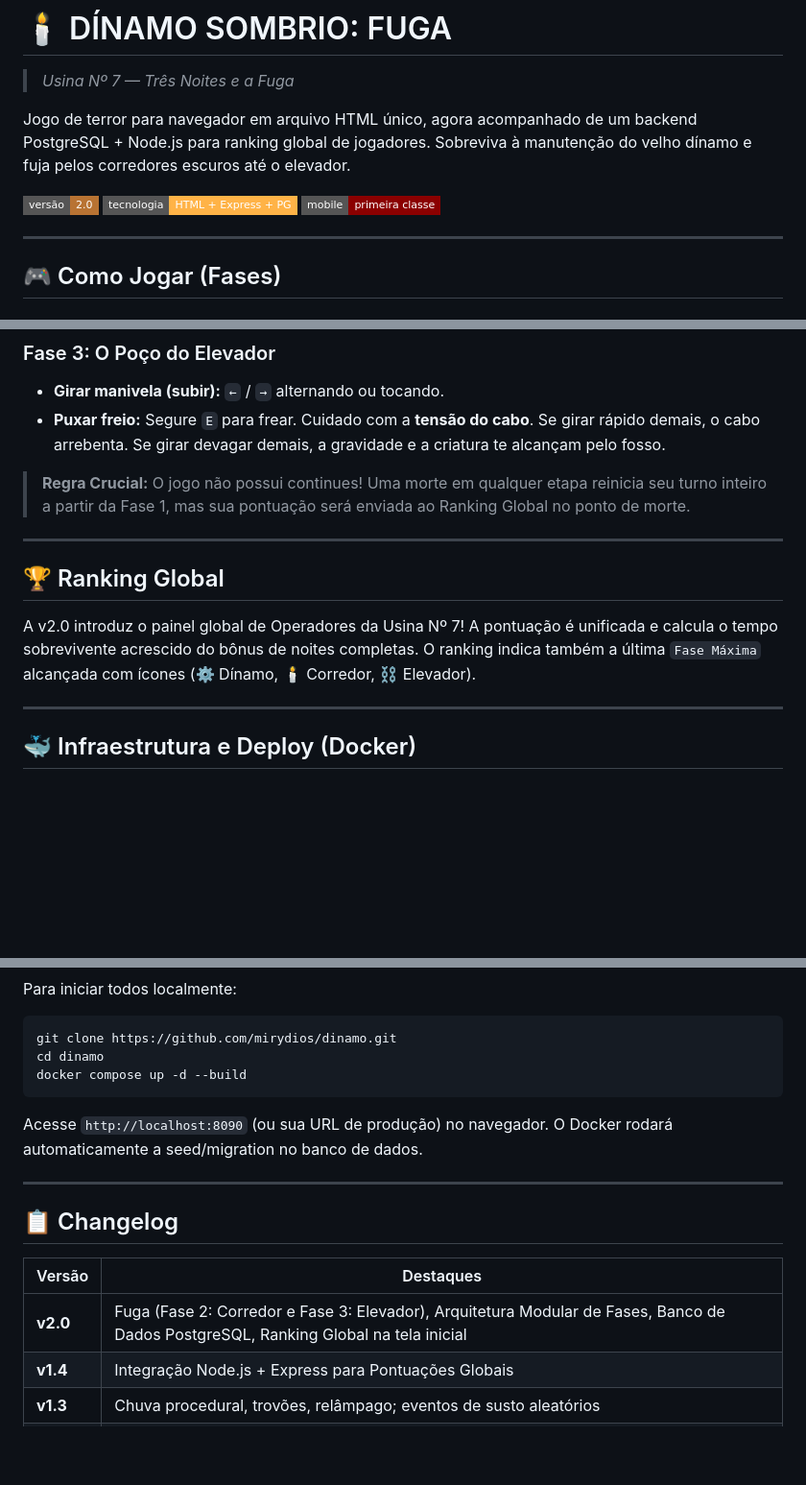
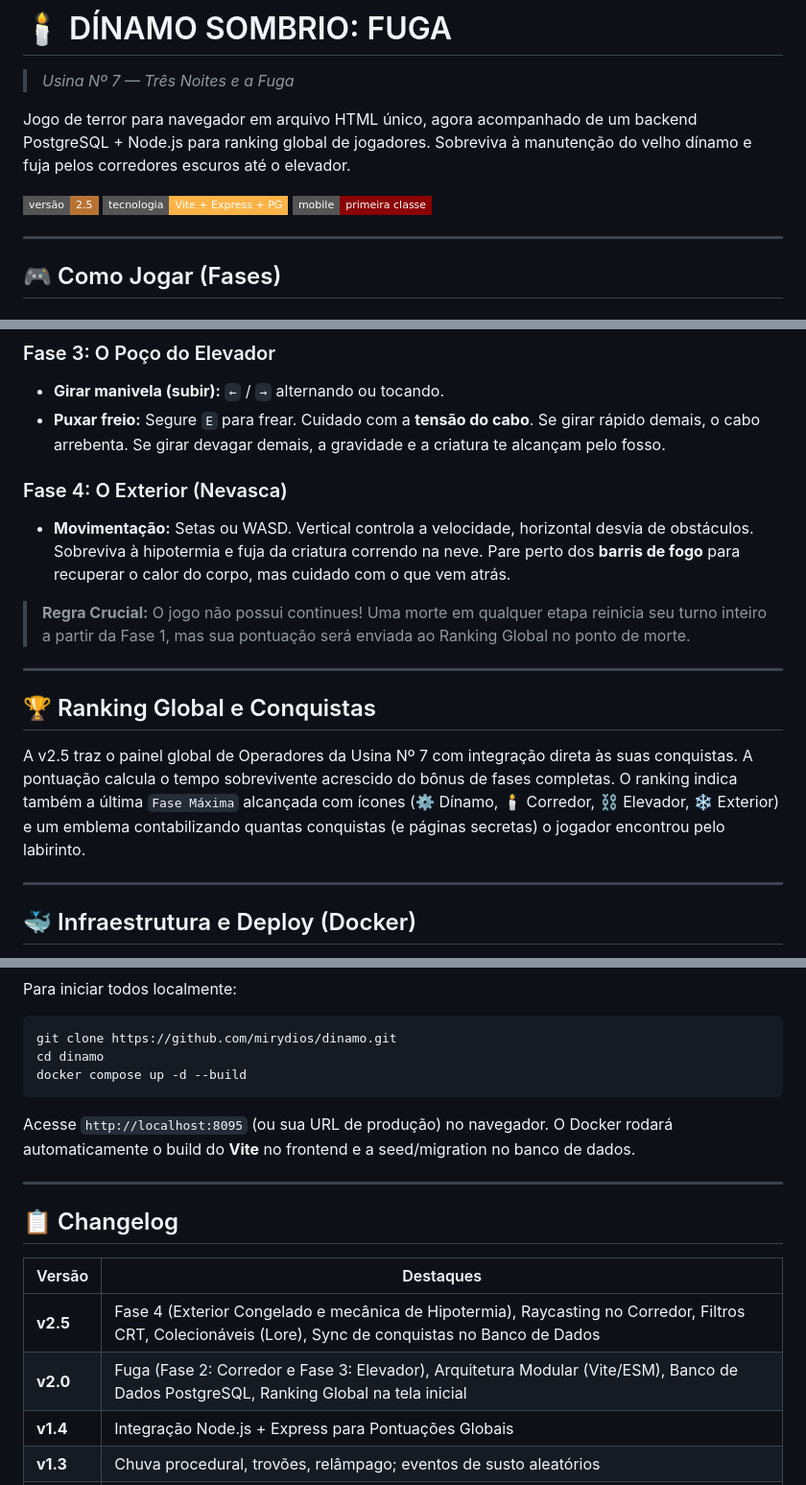
Before and after one commit to mirydios/dinamo, a Markdown page: README.md, 3 parts joined by grey strips. Shown at 96% size. Drawn GitHub-style; badges without logos; blank space fills up the shorter version.

Commit message:
docs: atualiza README para a v2.5 com Fase 4 e Vite

````diff
--- a/README.md
+++ b/README.md
@@ -4,8 +4,8 @@
 
 Jogo de terror para navegador em arquivo HTML único, agora acompanhado de um backend PostgreSQL + Node.js para ranking global de jogadores. Sobreviva à manutenção do velho dínamo e fuja pelos corredores escuros até o elevador.
 
-![Versão](https://img.shields.io/badge/versão-2.0-b87333?style=flat-square)
-![Stack](https://img.shields.io/badge/tecnologia-HTML%20+%20Express%20+%20PG-ffb347?style=flat-square)
+![Versão](https://img.shields.io/badge/versão-2.5-b87333?style=flat-square)
+![Stack](https://img.shields.io/badge/tecnologia-Vite%20+%20Express%20+%20PG-ffb347?style=flat-square)
 ![Mobile](https://img.shields.io/badge/mobile-primeira%20classe-8b0000?style=flat-square)
 
 ---
@@ -27,13 +27,17 @@ Fuja pelos corredores da usina. Quanto mais escuro (menos óleo), mais rápido a
 - **Puxar freio:** Segure `E` para frear.
 Cuidado com a **tensão do cabo**. Se girar rápido demais, o cabo arrebenta. Se girar devagar demais, a gravidade e a criatura te alcançam pelo fosso.
 
+### Fase 4: O Exterior (Nevasca)
+- **Movimentação:** Setas ou WASD. Vertical controla a velocidade, horizontal desvia de obstáculos.
+Sobreviva à hipotermia e fuja da criatura correndo na neve. Pare perto dos **barris de fogo** para recuperar o calor do corpo, mas cuidado com o que vem atrás.
+
 > **Regra Crucial:** O jogo não possui continues! Uma morte em qualquer etapa reinicia seu turno inteiro a partir da Fase 1, mas sua pontuação será enviada ao Ranking Global no ponto de morte.
 
 ---
 
-## 🏆 Ranking Global
-A v2.0 introduz o painel global de Operadores da Usina Nº 7!
-A pontuação é unificada e calcula o tempo sobrevivente acrescido do bônus de noites completas. O ranking indica também a última `Fase Máxima` alcançada com ícones (⚙️ Dínamo, 🕯️ Corredor, ⛓️ Elevador).
+## 🏆 Ranking Global e Conquistas
+A v2.5 traz o painel global de Operadores da Usina Nº 7 com integração direta às suas conquistas.
+A pontuação calcula o tempo sobrevivente acrescido do bônus de fases completas. O ranking indica também a última `Fase Máxima` alcançada com ícones (⚙️ Dínamo, 🕯️ Corredor, ⛓️ Elevador, ❄️ Exterior) e um emblema contabilizando quantas conquistas (e páginas secretas) o jogador encontrou pelo labirinto.
 
 ---
 
@@ -50,7 +54,7 @@ git clone https://github.com/mirydios/dinamo.git
 cd dinamo
 docker compose up -d --build
 ```
-Acesse `http://localhost:8090` (ou sua URL de produção) no navegador. O Docker rodará automaticamente a seed/migration no banco de dados.
+Acesse `http://localhost:8095` (ou sua URL de produção) no navegador. O Docker rodará automaticamente o build do **Vite** no frontend e a seed/migration no banco de dados.
 
 ---
 
@@ -58,7 +62,8 @@ Acesse `http://localhost:8090` (ou sua URL de produção) no navegador. O Docker
 
 | Versão | Destaques |
 |---|---|
-| **v2.0** | Fuga (Fase 2: Corredor e Fase 3: Elevador), Arquitetura Modular de Fases, Banco de Dados PostgreSQL, Ranking Global na tela inicial |
+| **v2.5** | Fase 4 (Exterior Congelado e mecânica de Hipotermia), Raycasting no Corredor, Filtros CRT, Colecionáveis (Lore), Sync de conquistas no Banco de Dados |
+| **v2.0** | Fuga (Fase 2: Corredor e Fase 3: Elevador), Arquitetura Modular (Vite/ESM), Banco de Dados PostgreSQL, Ranking Global na tela inicial |
 | **v1.4** | Integração Node.js + Express para Pontuações Globais |
 | **v1.3** | Chuva procedural, trovões, relâmpago; eventos de susto aleatórios |
 | **v1.2** | Bilhetes narrativos do Operador; achievements com toasts |
````
